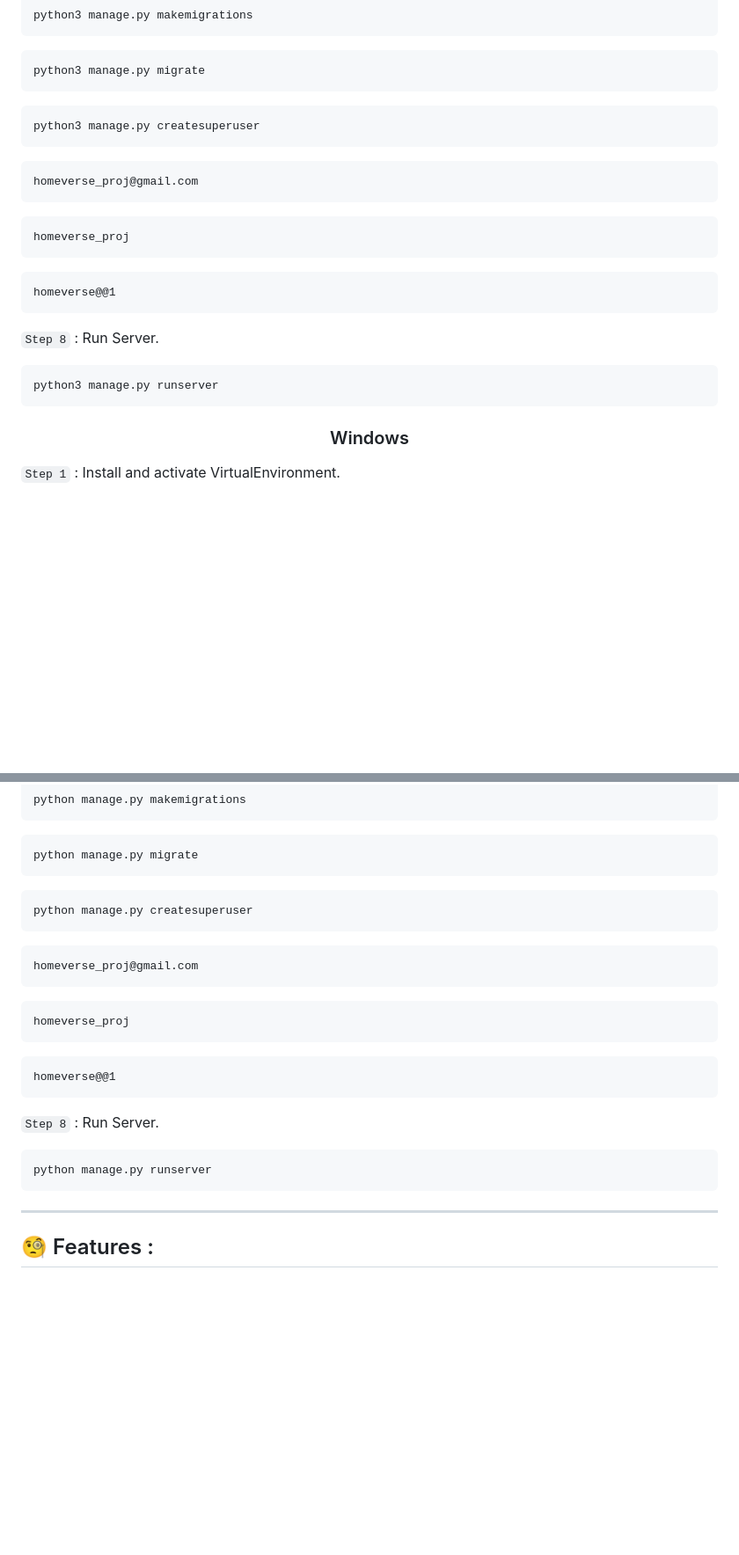
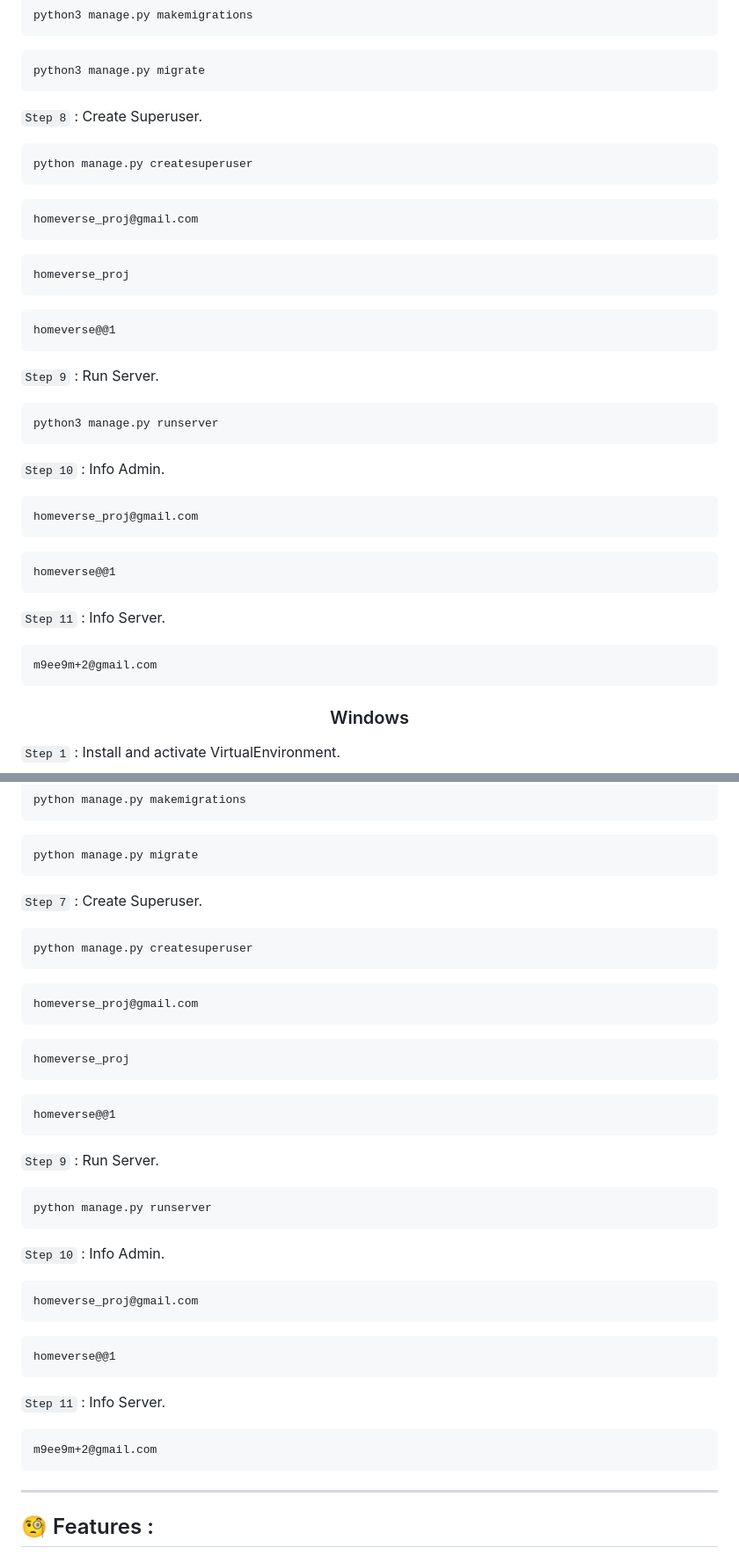
Before and after one commit to Ma7en/iti-final-project-backend, a Markdown page: README.md, 2 parts joined by grey strips. Shown: that part at 88% size. Drawn GitHub-style; blank space fills up the shorter version.

````diff
--- a/README.md
+++ b/README.md
@@ -255,8 +255,10 @@ python3 manage.py makemigrations
 python3 manage.py migrate
 ```
 
+`Step 8` : Create Superuser.
+
 ```
-python3 manage.py createsuperuser
+python manage.py createsuperuser
 ```
 
 ```
@@ -271,10 +273,26 @@ homeverse_proj
 homeverse@@1
 ```
 
-`Step 8` : Run Server.
+`Step 9` : Run Server.
 
 ```
 python3 manage.py runserver
+```
+
+`Step 10` : Info Admin.
+
+```
+homeverse_proj@gmail.com
+```
+
+```
+homeverse@@1
+```
+
+`Step 11` : Info Server.
+
+```
+m9ee9m+2@gmail.com
 ```
 
 <h3 align="center"> Windows </h3>
@@ -505,6 +523,8 @@ python manage.py makemigrations
 python manage.py migrate
 ```
 
+`Step 7` : Create Superuser.
+
 ```
 python manage.py createsuperuser
 ```
@@ -521,10 +541,26 @@ homeverse_proj
 homeverse@@1
 ```
 
-`Step 8` : Run Server.
+`Step 9` : Run Server.
 
 ```
 python manage.py runserver
+```
+
+`Step 10` : Info Admin.
+
+```
+homeverse_proj@gmail.com
+```
+
+```
+homeverse@@1
+```
+
+`Step 11` : Info Server.
+
+```
+m9ee9m+2@gmail.com
 ```
 
 ---
````
